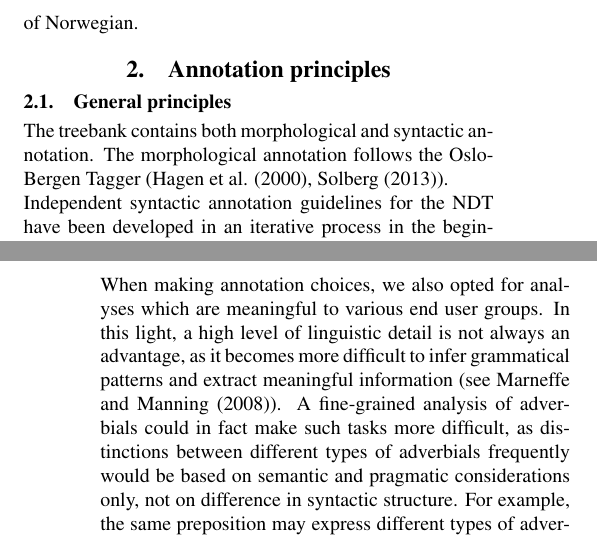
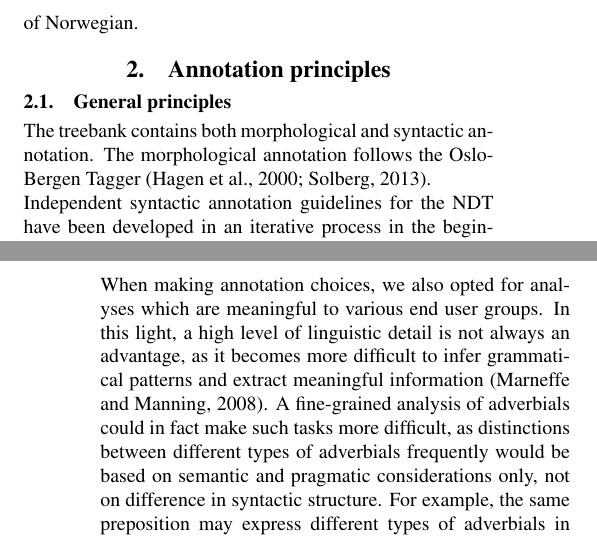
Before and after one commit to arnsholt/lrec-ndt, a LaTeX document (lrec-ndt_final.tex): two parts of the columns of pages 2 and 3 of 6, joined at a grey line, cut so that both start at the same text. Compiled offline with pdfLaTeX.

Commit message:
ny versjon av final

```diff
--- a/lrec-ndt_final.tex
+++ b/lrec-ndt_final.tex
@@ -99,9 +99,9 @@ parsing of Norwegian.
 %The NDT is released in the CoNLL format, a tab-separated table consisting of the following 10 fields: token index, word form, lemma, coarse-grained part-of-speech (POS), fine-grained POS, morphological features, index of head, dependency relation and two fields which are left blank in NDT \cite{Niv:Hal:Kub:07}.
 %The texts in the NDT are lemmatized, morphologically tagged and annotated with dependency relations and head-dependent graphs. The lemmatization and morphological tagging follow quite closely the Oslo-Bergen Tagger (\cite{Joh:Hag:No:Lyn:2011};OBT), but a few adaptions have been made, notably for spelling variants which do not comply with the official norm for Bokmål and Nynorsk \cite<cf.>{Sol:2013}.
 
-The treebank contains both morphological and syntactic annotation. The morphological annotation follows the Oslo-Bergen Tagger (\newcite{Hag:Joh:Nok:00}, \newcite{Sol:2013}).
+The treebank contains both morphological and syntactic annotation. The morphological annotation follows the Oslo-Bergen Tagger \cite{Hag:Joh:Nok:00,Sol:2013}.
 
-Independent syntactic annotation guidelines for the NDT have been developed in an iterative process in the beginning of the project period by the annotators working in the project \cite{Kin:Sol:Eri:2013}.The annotation guidelines are, to a large extent, based on the Norwegian Reference Grammar (\newcite{Faa:Lie:Van:97}). The Dependency Grammar annotations are  inspired by the choices made in comparable treebanks, in particular the Swedish treebank Talbanken \cite{Niv:Nil:Hal:2006} and the treebank of old Indo-European languages PROIEL \cite{Hau:Joh:Eck:Wel:Her:Mut:2009}.
+Independent syntactic annotation guidelines for the NDT have been developed in an iterative process in the beginning of the project period by the annotators working in the project \cite{Kin:Sol:Eri:2013}.The annotation guidelines are, to a large extent, based on the Norwegian Reference Grammar \cite{Faa:Lie:Van:97}. The Dependency Grammar annotations are  inspired by the choices made in comparable treebanks, in particular the Swedish treebank Talbanken \cite{Niv:Nil:Hal:2006} and the treebank of old Indo-European languages PROIEL \cite{Hau:Joh:Eck:Wel:Her:Mut:2009}.
 
 When developing the annotation guidelines, four fundamental principles were taken into consideration:
 \begin{enumerate}
@@ -119,7 +119,7 @@ In some treebanks comparable to the NDT, e.g. Talbanken, there are separate depe
 We found that it would be difficult to have such distinctions and at the same time comply with the consistency and time constraints of principle 2 and 3. %, as there would be frequent borderline cases.
 %Unless the guidelines contained rules which were clear and easy to follow for such cases, chances are high that an annotator would not be able to annotate similar cases in a uniform manner, and inter-annotator consistency would also be difficult to obtain. And even with such rules in place, annotators would spend a considerable amount of time deliberating which dependency relation to choose. As adverbials are highly frequent and the time frame of the project was rather small, a fine-grained analysis of adverbials would have had a non-negligible impact on the size of the corpus.
 When making annotation choices, we also opted for analyses which are meaningful to various end user groups.
-In this light, a high level of linguistic detail is not always an advantage, as it becomes more difficult to infer grammatical patterns and extract meaningful information (see \newcite{Mar:Man:08}).
+In this light, a high level of linguistic detail is not always an advantage, as it becomes more difficult to infer grammatical patterns and extract meaningful information \cite{Mar:Man:08}.
 A fine-grained analysis of adverbials could in fact make such tasks more difficult, as distinctions between different types of adverbials frequently would be based on semantic and pragmatic considerations only, not on difference in syntactic structure.
 For example, the same preposition may express different types of adverbials in very similar contexts.
 We therefore opted for a more shallow analysis:
```
